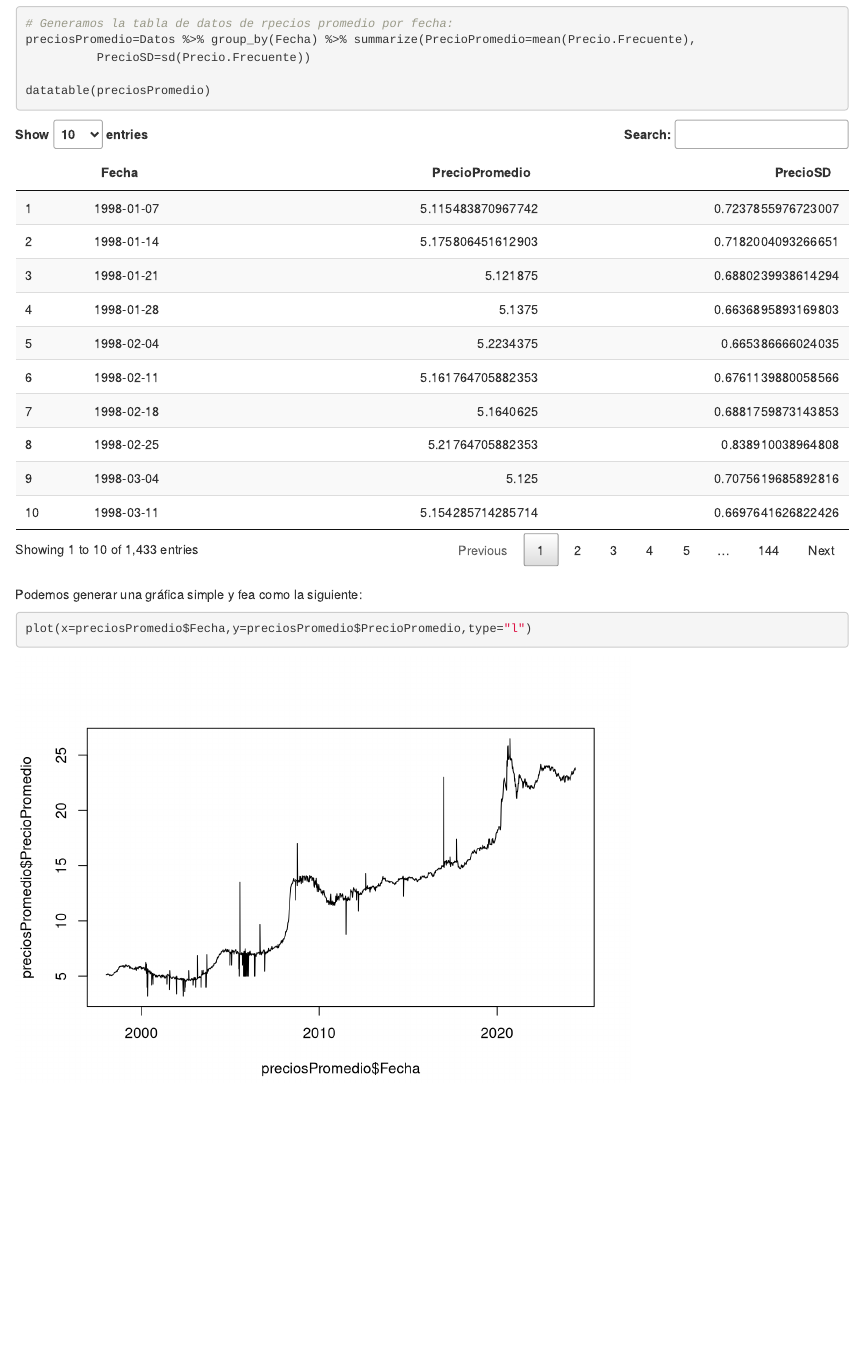
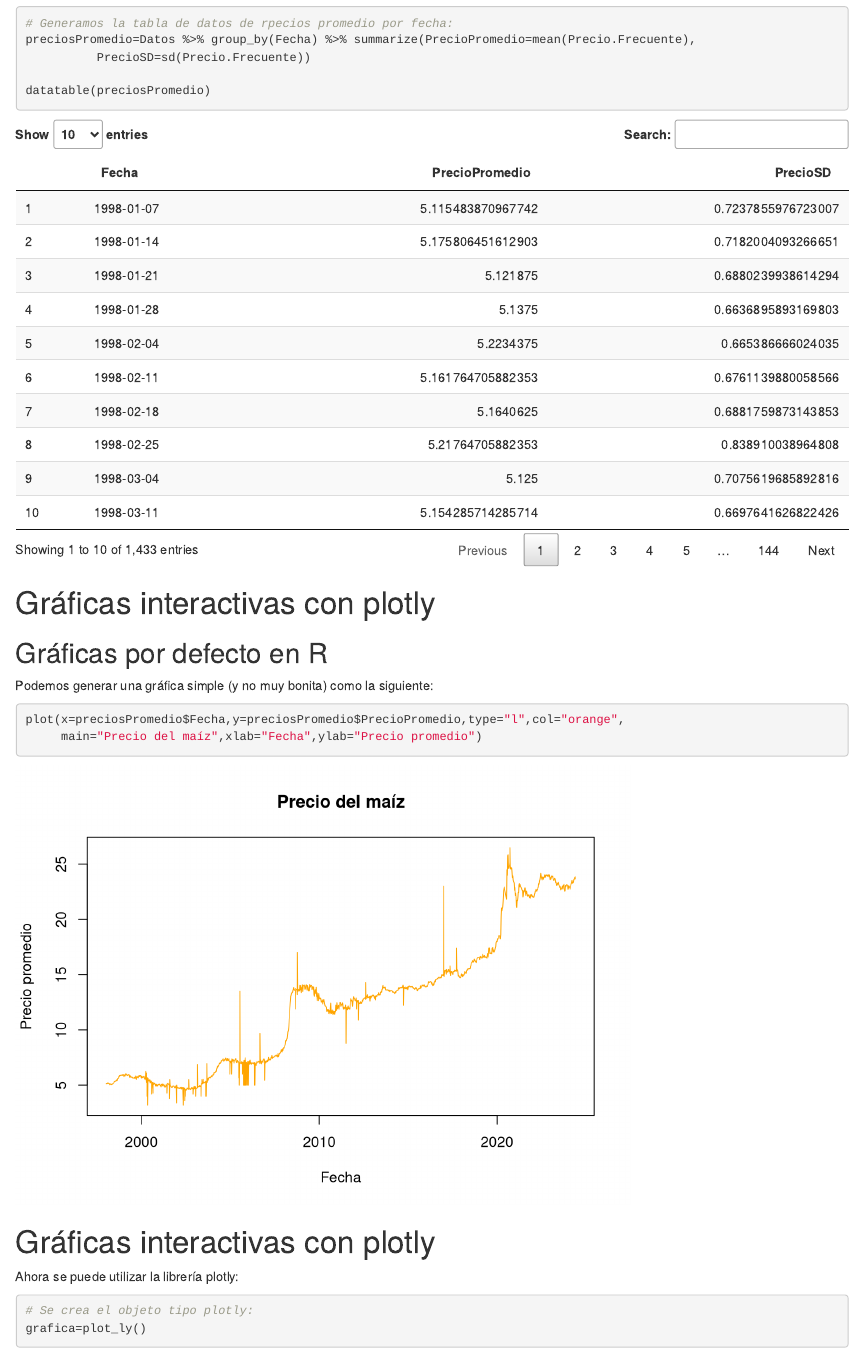
Before and after one commit to OscarVDelatorreTorres/cursoRstudio2024FCCA, an R Markdown document (analisisPrecioArrozMX.Rmd): the page in a window 1100 px wide, from 4610 px down. Rendered offline with R 4.5, knitr and Pandoc, with nearby package versions; some code elsewhere in the file could not run offline.

Commit message:
Update analisisPrecioArrozMX.Rmd

````diff
--- a/analisisPrecioArrozMX.Rmd
+++ b/analisisPrecioArrozMX.Rmd
@@ -76,7 +76,19 @@ preciosPromedio=Datos %>% group_by(Fecha) %>% summarize(PrecioPromedio=mean(Prec
 datatable(preciosPromedio)
 ```
 
-Podemos generar una gráfica simple y fea como la siguiente:
+# Gráficas interactivas con plotly
+
+## Gráficas por defecto en R
+
+Podemos generar una gráfica simple (y no muy bonita) como la siguiente:
 ```{r}
-plot(x=preciosPromedio$Fecha,y=preciosPromedio$PrecioPromedio,type="l")
+plot(x=preciosPromedio$Fecha,y=preciosPromedio$PrecioPromedio,type="l",col="orange",
+     main="Precio del maíz",xlab="Fecha",ylab="Precio promedio")
 ```
+
+# Gráficas interactivas con plotly
+
+Ahora se puede utilizar la librería plotly:
+```{r}
+# Se crea el objeto tipo plotly:
+grafica=plot_ly()
````
Also changed, not shown: analisisPrecioArrozMX.Rmd (10 more changed lines).
